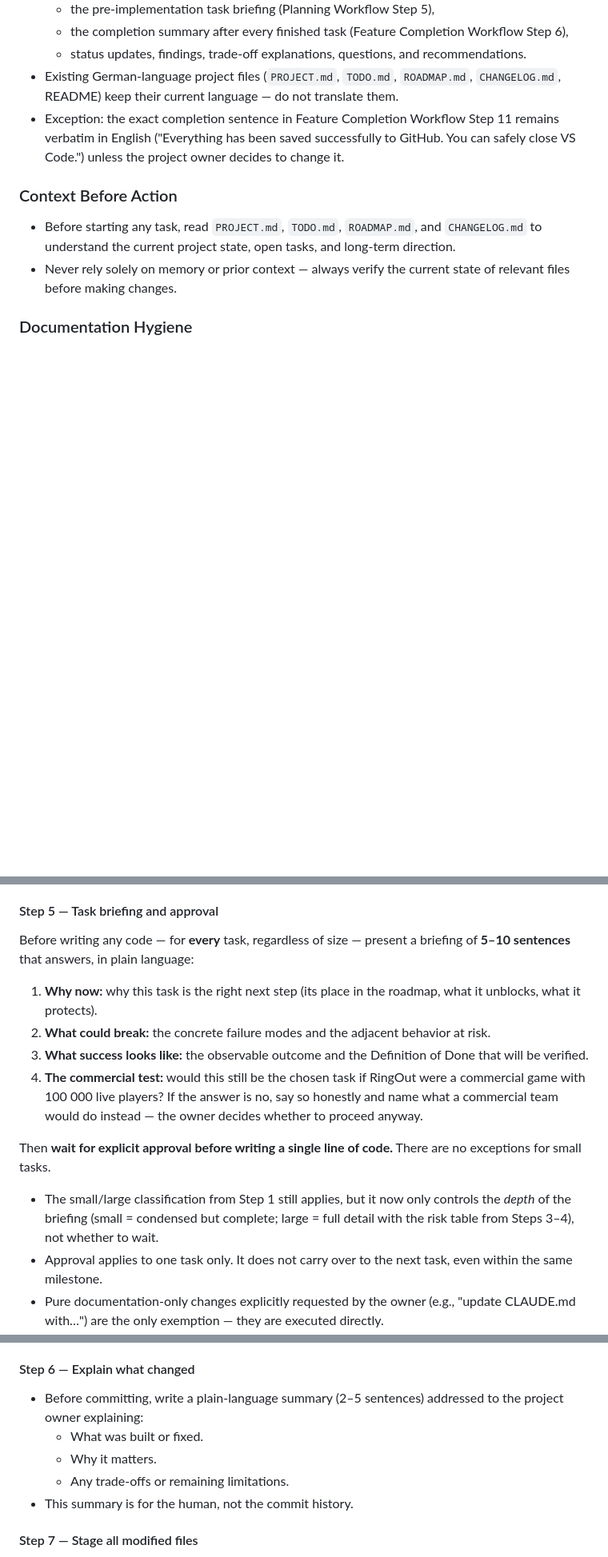
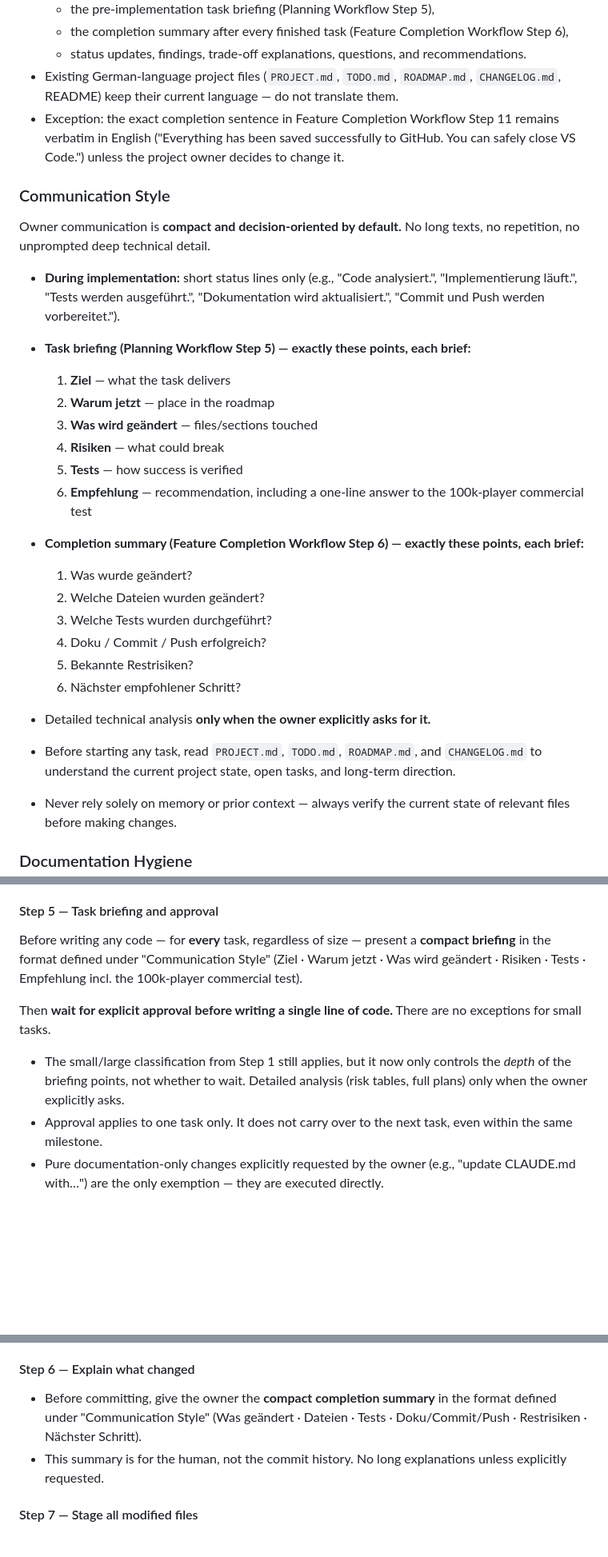
Before and after one commit to Ringoutgame/ringout, a Markdown page: CLAUDE.md, 3 parts joined by grey strips. Shown at 80% size. GitHub-like rendering; blank space fills up the shorter version.

Commit message:
docs: add compact communication style for owner-facing output
Briefings and completion summaries now follow fixed 6-point templates;
implementation progress is reported as short status lines. Detailed
technical analysis only on explicit owner request. The 100k-player
commercial test moves into the briefing's recommendation point.

Co-Authored-By: Claude Fable 5 <noreply@anthropic.com>

```diff
--- a/CLAUDE.md
+++ b/CLAUDE.md
@@ -272,7 +272,26 @@ These rules apply specifically to AI-assisted work on this project and complemen
 - Existing German-language project files (`PROJECT.md`, `TODO.md`, `ROADMAP.md`, `CHANGELOG.md`, README) keep their current language — do not translate them.
 - Exception: the exact completion sentence in Feature Completion Workflow Step 11 remains verbatim in English ("Everything has been saved successfully to GitHub. You can safely close VS Code.") unless the project owner decides to change it.
 
-### Context Before Action
+### Communication Style
+
+Owner communication is **compact and decision-oriented by default.** No long texts, no repetition, no unprompted deep technical detail.
+
+- **During implementation:** short status lines only (e.g., "Code analysiert.", "Implementierung läuft.", "Tests werden ausgeführt.", "Dokumentation wird aktualisiert.", "Commit und Push werden vorbereitet.").
+- **Task briefing (Planning Workflow Step 5) — exactly these points, each brief:**
+  1. **Ziel** — what the task delivers
+  2. **Warum jetzt** — place in the roadmap
+  3. **Was wird geändert** — files/sections touched
+  4. **Risiken** — what could break
+  5. **Tests** — how success is verified
+  6. **Empfehlung** — recommendation, including a one-line answer to the 100k-player commercial test
+- **Completion summary (Feature Completion Workflow Step 6) — exactly these points, each brief:**
+  1. Was wurde geändert?
+  2. Welche Dateien wurden geändert?
+  3. Welche Tests wurden durchgeführt?
+  4. Doku / Commit / Push erfolgreich?
+  5. Bekannte Restrisiken?
+  6. Nächster empfohlener Schritt?
+- Detailed technical analysis **only when the owner explicitly asks for it.**
 
 - Before starting any task, read `PROJECT.md`, `TODO.md`, `ROADMAP.md`, and `CHANGELOG.md` to understand the current project state, open tasks, and long-term direction.
 - Never rely solely on memory or prior context — always verify the current state of relevant files before making changes.
@@ -322,16 +341,11 @@ This workflow is the **permanent default** before implementing any non-trivial f
 
 #### Step 5 — Task briefing and approval
 
-Before writing any code — for **every** task, regardless of size — present a briefing of **5–10 sentences** that answers, in plain language:
-
-1. **Why now:** why this task is the right next step (its place in the roadmap, what it unblocks, what it protects).
-2. **What could break:** the concrete failure modes and the adjacent behavior at risk.
-3. **What success looks like:** the observable outcome and the Definition of Done that will be verified.
-4. **The commercial test:** would this still be the chosen task if RingOut were a commercial game with 100 000 live players? If the answer is no, say so honestly and name what a commercial team would do instead — the owner decides whether to proceed anyway.
+Before writing any code — for **every** task, regardless of size — present a **compact briefing** in the format defined under "Communication Style" (Ziel · Warum jetzt · Was wird geändert · Risiken · Tests · Empfehlung incl. the 100k-player commercial test).
 
 Then **wait for explicit approval before writing a single line of code.** There are no exceptions for small tasks.
 
-- The small/large classification from Step 1 still applies, but it now only controls the *depth* of the briefing (small = condensed but complete; large = full detail with the risk table from Steps 3–4), not whether to wait.
+- The small/large classification from Step 1 still applies, but it now only controls the *depth* of the briefing points, not whether to wait. Detailed analysis (risk tables, full plans) only when the owner explicitly asks.
 - Approval applies to one task only. It does not carry over to the next task, even within the same milestone.
 - Pure documentation-only changes explicitly requested by the owner (e.g., "update CLAUDE.md with…") are the only exemption — they are executed directly.
 
@@ -413,11 +427,8 @@ If any step fails: explain the issue, fix it if possible, and continue the workf
 
 #### Step 6 — Explain what changed
 
-- Before committing, write a plain-language summary (2–5 sentences) addressed to the project owner explaining:
-  - What was built or fixed.
-  - Why it matters.
-  - Any trade-offs or remaining limitations.
-- This summary is for the human, not the commit history.
+- Before committing, give the owner the **compact completion summary** in the format defined under "Communication Style" (Was geändert · Dateien · Tests · Doku/Commit/Push · Restrisiken · Nächster Schritt).
+- This summary is for the human, not the commit history. No long explanations unless explicitly requested.
 
 #### Step 7 — Stage all modified files
 
```
Also changed, not shown: CHANGELOG.md (+1 -0 lines).
